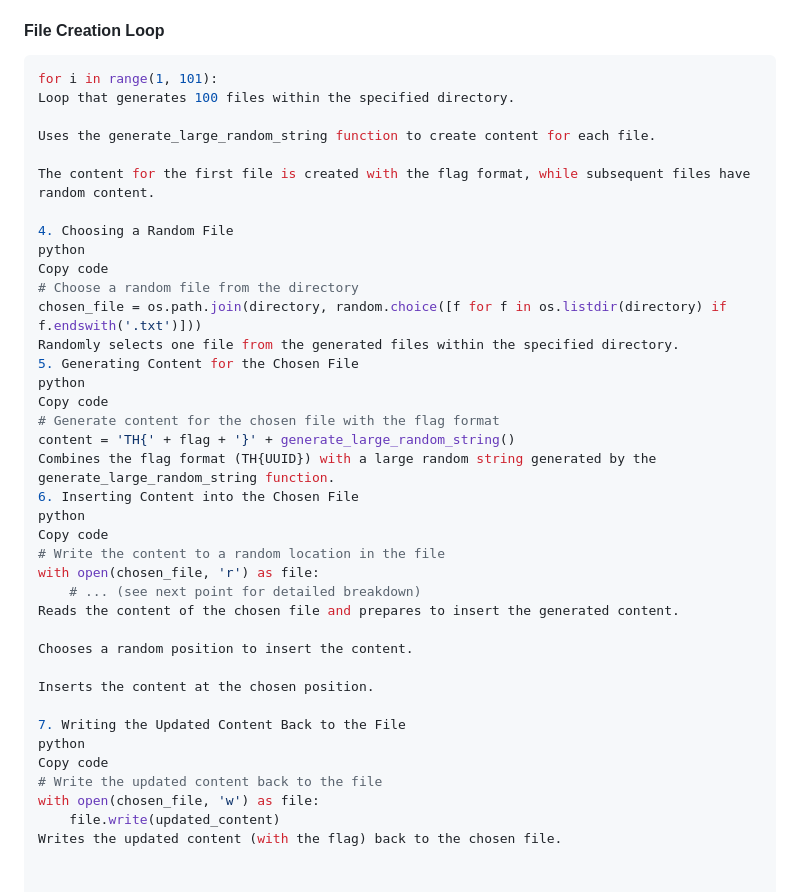
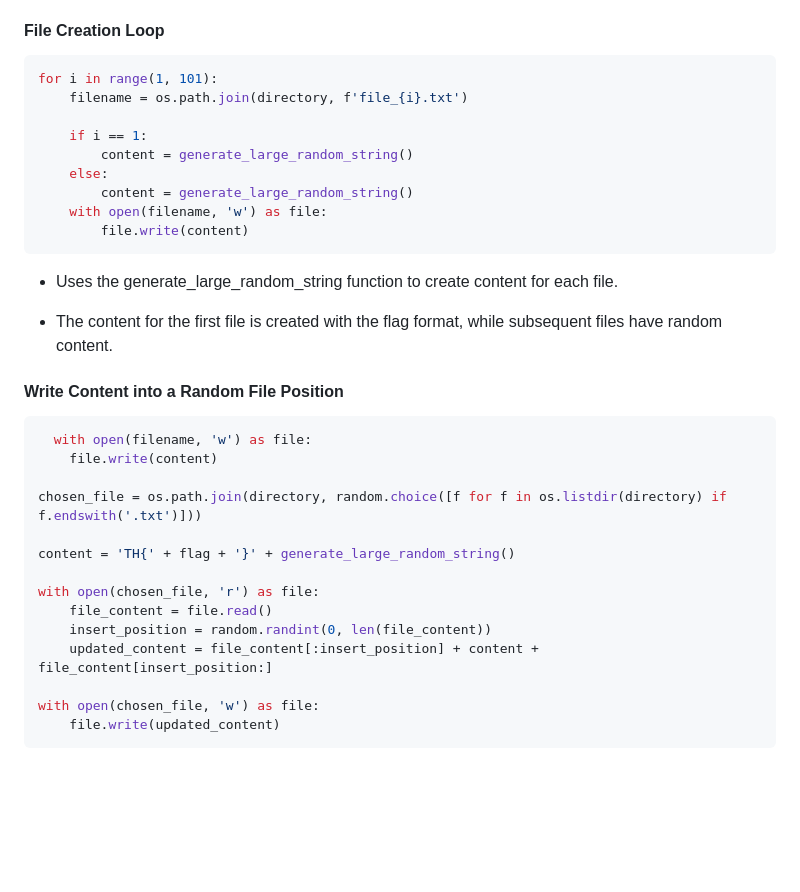
Before and after one commit to CTF-Citadel/challenges, a Markdown page: documentation/FileNigma.md, the part around the change. GitHub-like rendering; blank space fills up the shorter version.

````diff
--- a/documentation/FileNigma.md
+++ b/documentation/FileNigma.md
@@ -155,40 +155,36 @@ def generate_large_random_string():
 
 ```python
 for i in range(1, 101):
-Loop that generates 100 files within the specified directory.
+    filename = os.path.join(directory, f'file_{i}.txt')
 
-Uses the generate_large_random_string function to create content for each file.
+    if i == 1:
+        content = generate_large_random_string()
+    else:
+        content = generate_large_random_string()
+    with open(filename, 'w') as file:
+        file.write(content)
+```
 
-The content for the first file is created with the flag format, while subsequent files have random content.
+- Uses the generate_large_random_string function to create content for each file.
 
-4. Choosing a Random File
-python
-Copy code
-# Choose a random file from the directory
+- The content for the first file is created with the flag format, while subsequent files have random content.
+
+
+#### **Write Content into a Random File Position**
+
+```python
+  with open(filename, 'w') as file:
+    file.write(content)
+
 chosen_file = os.path.join(directory, random.choice([f for f in os.listdir(directory) if f.endswith('.txt')]))
-Randomly selects one file from the generated files within the specified directory.
-5. Generating Content for the Chosen File
-python
-Copy code
-# Generate content for the chosen file with the flag format
+
 content = 'TH{' + flag + '}' + generate_large_random_string()
-Combines the flag format (TH{UUID}) with a large random string generated by the generate_large_random_string function.
-6. Inserting Content into the Chosen File
-python
-Copy code
-# Write the content to a random location in the file
+
 with open(chosen_file, 'r') as file:
-    # ... (see next point for detailed breakdown)
-Reads the content of the chosen file and prepares to insert the generated content.
+    file_content = file.read()
+    insert_position = random.randint(0, len(file_content))
+    updated_content = file_content[:insert_position] + content + file_content[insert_position:]
 
-Chooses a random position to insert the content.
-
-Inserts the content at the chosen position.
-
-7. Writing the Updated Content Back to the File
-python
-Copy code
-# Write the updated content back to the file
 with open(chosen_file, 'w') as file:
     file.write(updated_content)
-Writes the updated content (with the flag) back to the chosen file.
+```
````
